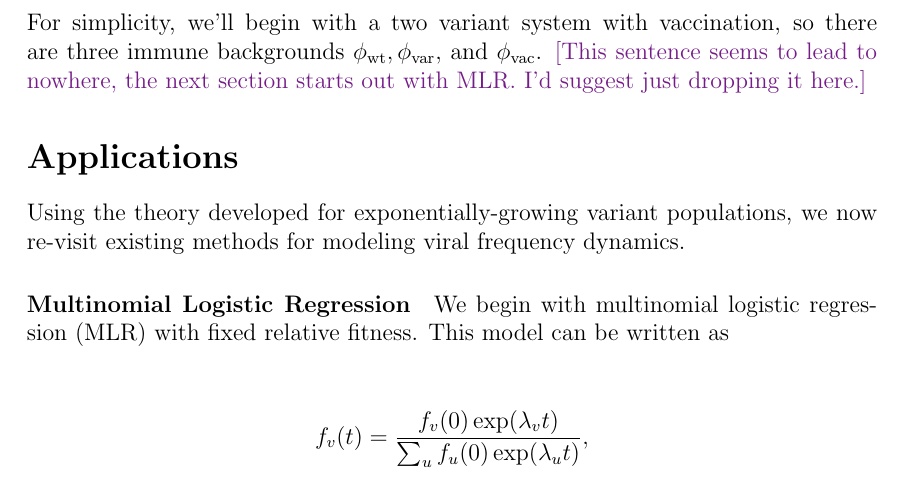
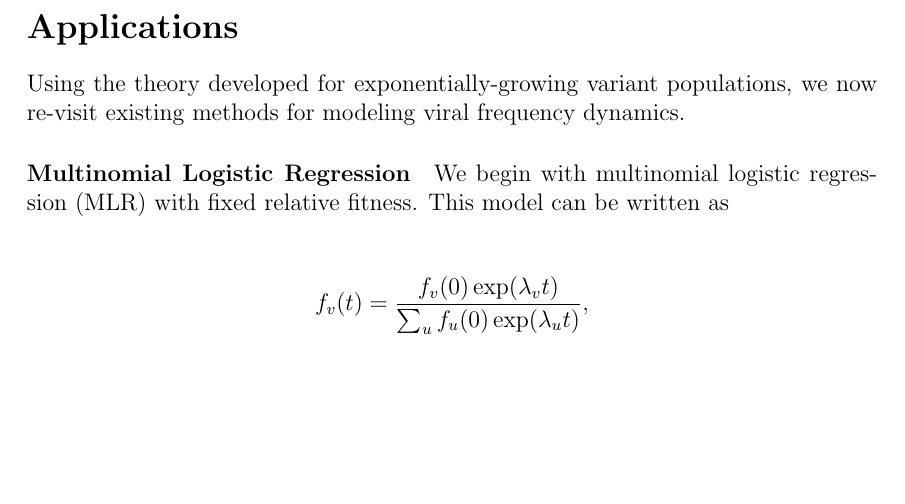
Before and after one commit to blab/relative-fitness-mechanisms, a LaTeX paper (manuscript/relative-fitness-mechanisms.tex): part of page 9 of 25, cut at the place of the change, the shorter picture padded with empty space. Compiled offline with pdfLaTeX.

Commit message:
Removing dead end sentence

```diff
--- a/manuscript/relative-fitness-mechanisms.tex
+++ b/manuscript/relative-fitness-mechanisms.tex
@@ -327,16 +327,6 @@ Understanding the size and complexity of this immune space may therefore be usef
 However, the extent to which modeling this complexity affects estimates of relative fitness also depends on how quickly the distribution of immune backgrounds change i.e. $\frac{d\phi_{b}}{dt}$.
 
 Though the derivation above uses a simplified model of using most recent infection to sort individuals into an immune group, we show that a more complicated model that accounts for the entire exposure history of the host also gives a similar decomposition to relative fitness in Supplemental Appendix \ref{ssec:full_immune_history}.
-
-%TODO: Compare this to the model where you explicitly count histories
-% These give the same but you are summing over immune histories!
-
-%TODO: Suggest that we might use PCA, SVD, and latent factor models to gain a better understanding of these models
-
-For simplicity, we'll begin with a two variant system with vaccination, so there are three immune backgrounds $\phi_{\wt}, \phi_{\var},$ and $\phi_{\vac}$.
-\tbc{This sentence seems to lead to nowhere, the next section starts out with MLR. I'd suggest just dropping it here.}
-
-% (Does this `increase' antigenic evolution? What does that even mean?)
 
 \section*{Applications}
 
```
